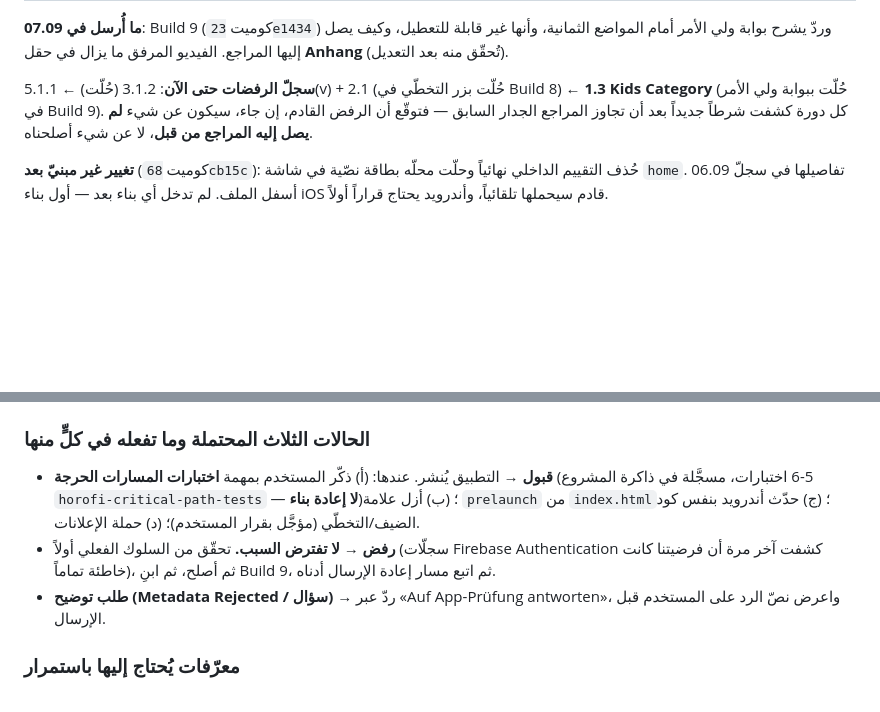
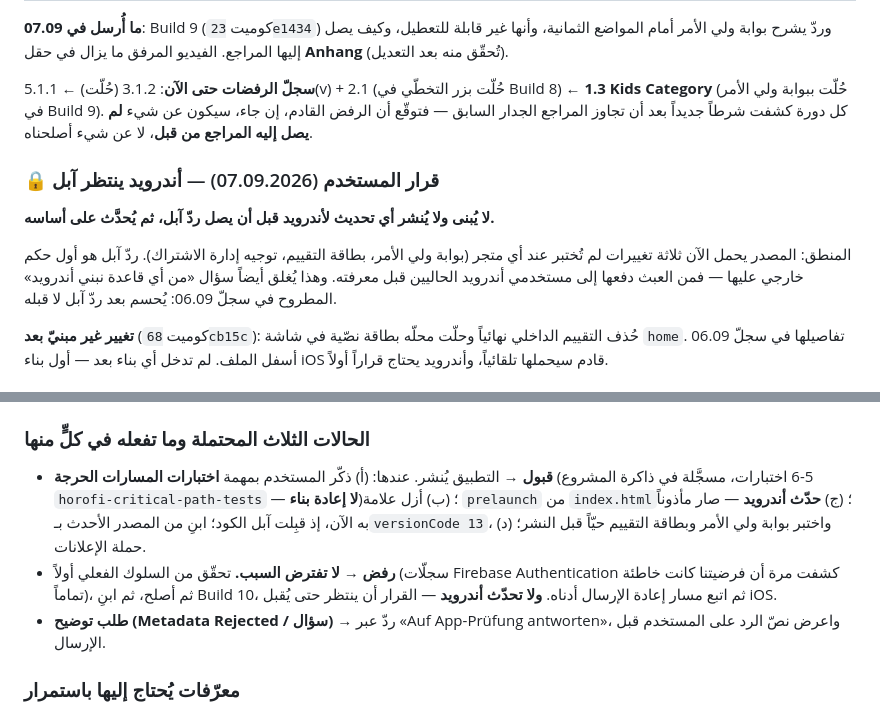
Before and after one commit to archmohamedmerie-coder/horofi, a Markdown page: HANDOFF.md, 2 parts joined by grey strips. Rendered like a GitHub page; blank space fills up the shorter version.

Commit message:
Record that Android waits for Apple's verdict before it is updated
Closes the open question about which base the next Android build comes
from: it is decided after Apple rules on build 9, not before, so the
three unreleased changes are not pushed to existing Android users while
no store has judged them yet.

Co-Authored-By: Claude Opus 5 <noreply@anthropic.com>

```diff
--- a/HANDOFF.md
+++ b/HANDOFF.md
@@ -21,6 +21,15 @@ Build 8) ← **1.3 Kids Category** (حُلّت ببوابة ولي الأمر ف
 كشفت شرطاً جديداً بعد أن تجاوز المراجع الجدار السابق — فتوقّع أن الرفض القادم،
 إن جاء، سيكون عن شيء **لم يصل إليه المراجع من قبل**، لا عن شيء أصلحناه.
 
+### 🔒 قرار المستخدم (07.09.2026) — أندرويد ينتظر آبل
+
+**لا يُبنى ولا يُنشر أي تحديث لأندرويد قبل أن يصل ردّ آبل، ثم يُحدَّث على أساسه.**
+
+المنطق: المصدر يحمل الآن ثلاثة تغييرات لم تُختبر عند أي متجر (بوابة ولي الأمر،
+بطاقة التقييم، توجيه إدارة الاشتراك). ردّ آبل هو أول حكم خارجي عليها — فمن العبث
+دفعها إلى مستخدمي أندرويد الحاليين قبل معرفته. وهذا يُغلق أيضاً سؤال «من أي قاعدة
+نبني أندرويد» المطروح في سجلّ 06.09: يُحسم بعد ردّ آبل لا قبله.
+
 **تغيير غير مبنيّ بعد** (كوميت `68cb15c`): حُذف التقييم الداخلي نهائياً وحلّت
 محلّه بطاقة نصّية في شاشة `home`. تفاصيلها في سجلّ 06.09 أسفل الملف. لم تدخل أي
 بناء بعد — أول بناء iOS قادم سيحملها تلقائياً، وأندرويد يحتاج قراراً أولاً.
@@ -34,11 +43,14 @@ Build 8) ← **1.3 Kids Category** (حُلّت ببوابة ولي الأمر ف
 ### الحالات الثلاث المحتملة وما تفعله في كلٍّ منها
 - **قبول** → التطبيق يُنشر. عندها: (أ) ذكّر المستخدم بمهمة **اختبارات المسارات
   الحرجة** (5-6 اختبارات، مسجَّلة في ذاكرة المشروع `horofi-critical-path-tests`
-  — **لا إعادة بناء**)؛ (ب) أزل علامة `prelaunch` من `index.html`؛ (ج) حدّث
-  أندرويد بنفس كود الضيف/التخطّي (مؤجَّل بقرار المستخدم)؛ (د) حملة الإعلانات.
+  — **لا إعادة بناء**)؛ (ب) أزل علامة `prelaunch` من `index.html`؛ (ج) **حدّث
+  أندرويد** — صار مأذوناً به الآن، إذ قبِلت آبل الكود؛ ابنِ من المصدر الأحدث
+  بـ`versionCode 13`، واختبر بوابة ولي الأمر وبطاقة التقييم حيّاً قبل النشر؛
+  (د) حملة الإعلانات.
 - **رفض** → **لا تفترض السبب.** تحقّق من السلوك الفعلي أولاً (سجلّات Firebase
-  Authentication كشفت آخر مرة أن فرضيتنا كانت خاطئة تماماً)، ثم أصلح، ثم ابنِ
-  Build 9، ثم اتبع مسار إعادة الإرسال أدناه.
+  Authentication كشفت مرة أن فرضيتنا كانت خاطئة تماماً)، ثم أصلح، ثم ابنِ
+  Build 10، ثم اتبع مسار إعادة الإرسال أدناه. **ولا تحدّث أندرويد** — القرار
+  أن ينتظر حتى يُقبل iOS.
 - **طلب توضيح (Metadata Rejected / سؤال)** → ردّ عبر
   «Auf App-Prüfung antworten»، واعرض نصّ الرد على المستخدم قبل الإرسال.
 
```
